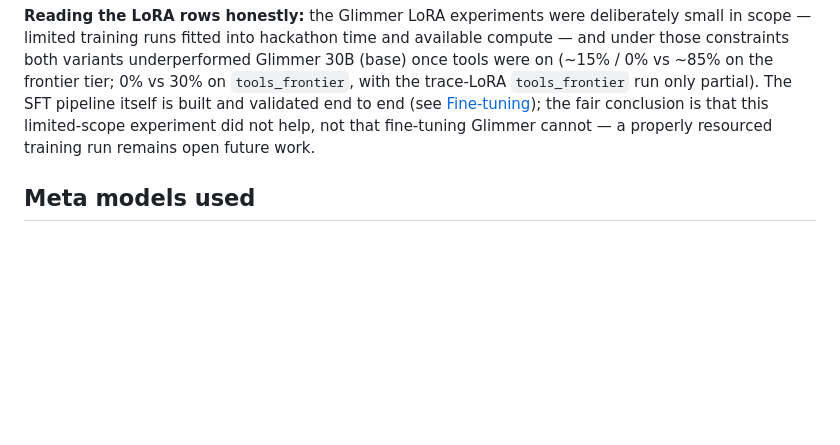
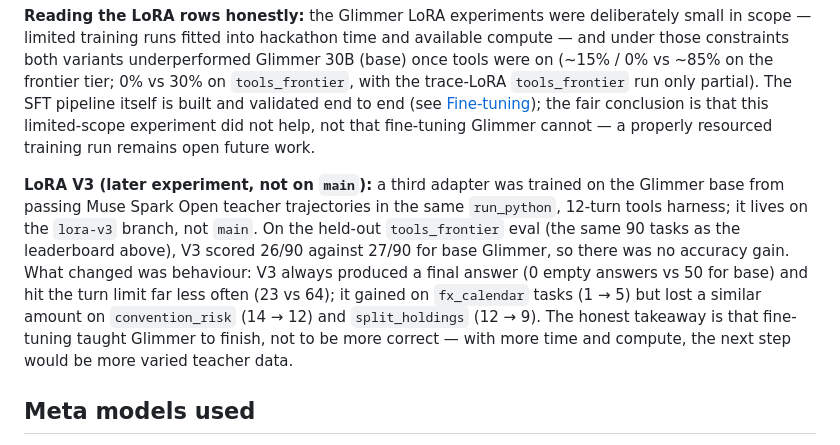
Before and after one commit to alsopgroup/lanemint-meta-hackathon, a Markdown page: README.md, the part around the change. Rendered like a GitHub page; blank space fills up the shorter version.

Commit message:
README: add honest note on LoRA V3 experiment
Co-authored-by: Aaron Alsop <aaron@alsopgroup.com>

```diff
--- a/README.md
+++ b/README.md
@@ -124,6 +124,8 @@ Generated by [`scripts/failure_analysis.py`](scripts/failure_analysis.py) from t
 **Secondary finding: fine-tuning Glimmer on answers/traces hurt it once tools were on.** On the frontier tier with tools on, Glimmer 30B (base) reaches roughly 85%, compared with roughly 15% for the trace LoRA and 0% for the answer LoRA; on `tools_frontier`, both LoRA variants score 0% against 30% for the base model.
 
 **Reading the LoRA rows honestly:** the Glimmer LoRA experiments were deliberately small in scope — limited training runs fitted into hackathon time and available compute — and under those constraints both variants underperformed Glimmer 30B (base) once tools were on (~15% / 0% vs ~85% on the frontier tier; 0% vs 30% on `tools_frontier`, with the trace-LoRA `tools_frontier` run only partial). The SFT pipeline itself is built and validated end to end (see [Fine-tuning](#fine-tuning-muse-glimmer-30b)); the fair conclusion is that this limited-scope experiment did not help, not that fine-tuning Glimmer cannot — a properly resourced training run remains open future work.
+
+**LoRA V3 (later experiment, not on `main`):** a third adapter was trained on the Glimmer base from passing Muse Spark Open teacher trajectories in the same `run_python`, 12-turn tools harness; it lives on the `lora-v3` branch, not `main`. On the held-out `tools_frontier` eval (the same 90 tasks as the leaderboard above), V3 scored 26/90 against 27/90 for base Glimmer, so there was no accuracy gain. What changed was behaviour: V3 always produced a final answer (0 empty answers vs 50 for base) and hit the turn limit far less often (23 vs 64); it gained on `fx_calendar` tasks (1 → 5) but lost a similar amount on `convention_risk` (14 → 12) and `split_holdings` (12 → 9). The honest takeaway is that fine-tuning taught Glimmer to finish, not to be more correct — with more time and compute, the next step would be more varied teacher data.
 
 ## Meta models used
 
```
